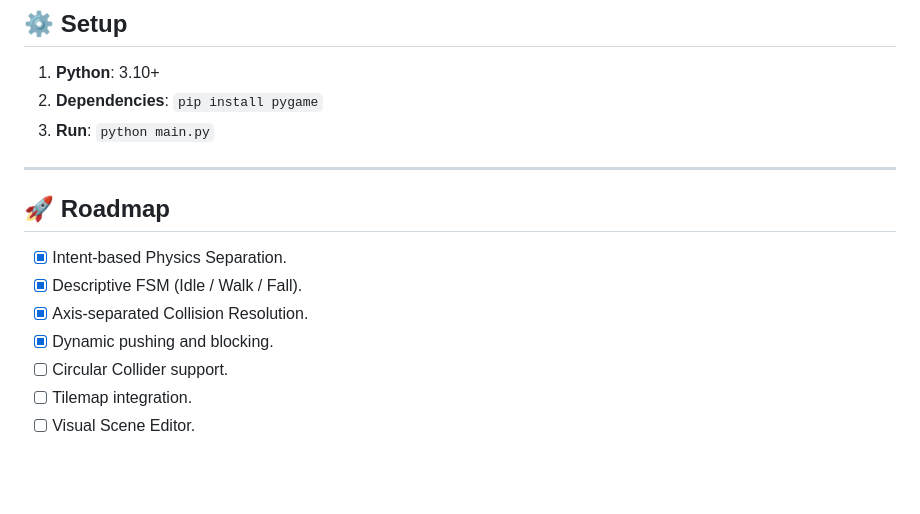
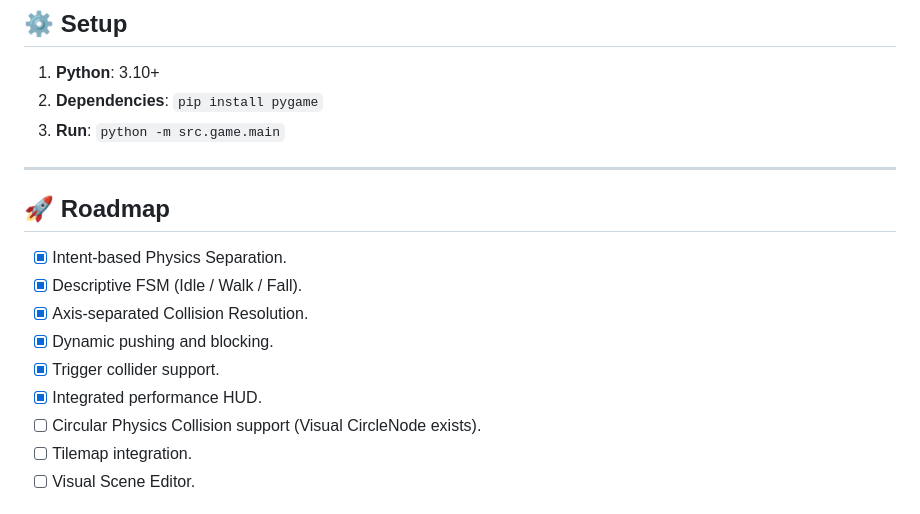
Before and after one commit to nalqit/py-engine, a Markdown page: README.md, the part around one of its changes. Rendered like a GitHub page; blank space fills up the shorter version.

```diff
--- a/README.md
+++ b/README.md
@@ -87,7 +89,7 @@ src/
 
 1. **Python**: 3.10+
 2. **Dependencies**: `pip install pygame`
-3. **Run**: `python main.py`
+3. **Run**: `python -m src.game.main`
 
 ---
 
@@ -97,7 +99,9 @@ src/
 - [x] Descriptive FSM (Idle / Walk / Fall).
 - [x] Axis-separated Collision Resolution.
 - [x] Dynamic pushing and blocking.
-- [ ] Circular Collider support.
+- [x] Trigger collider support.
+- [x] Integrated performance HUD.
+- [ ] Circular Physics Collision support (Visual CircleNode exists).
 - [ ] Tilemap integration.
 - [ ] Visual Scene Editor.
 
```
Also changed, not shown: other parts of README.md (+21 -19 lines).
